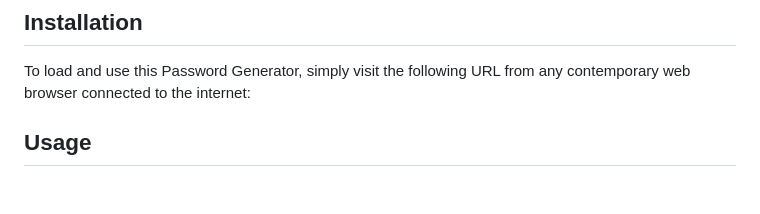
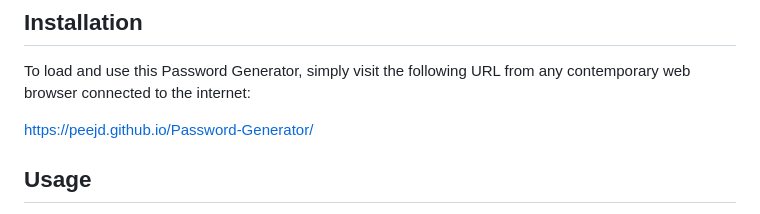
Before and after one commit to peejd/Password-Generator, a Markdown page: README..md, the part around the change. Drawn GitHub-style; blank space fills up the shorter version.

Commit message:
Update README..md
Added live site URL / link to README file.

```diff
--- a/README..md
+++ b/README..md
@@ -18,7 +18,7 @@ With this tool in this format, I feel I myself will find it useful for generatin
 
 To load and use this Password Generator, simply visit the following URL from any contemporary web browser connected to the internet:
 
-
+https://peejd.github.io/Password-Generator/
 
 
 ## Usage
```
